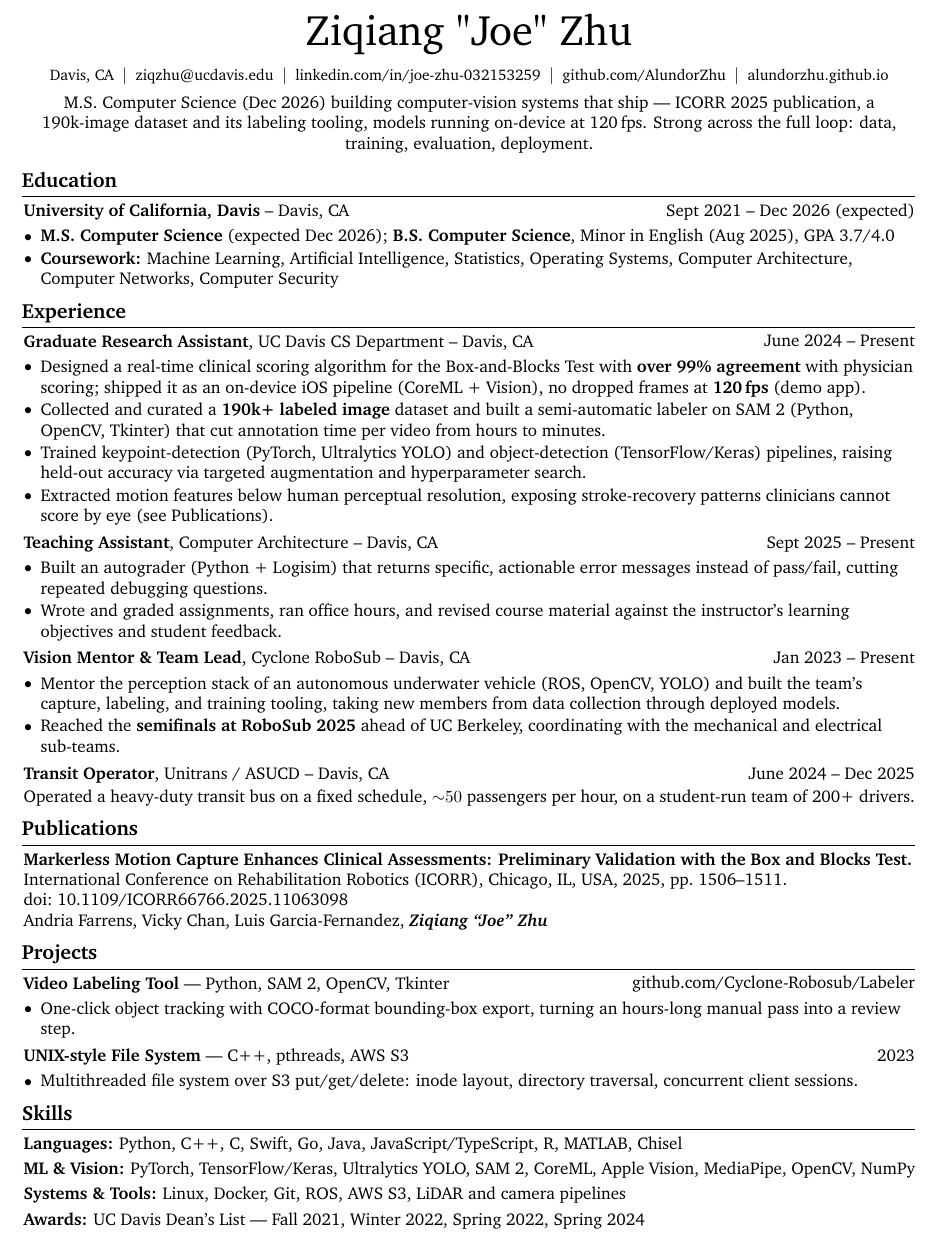
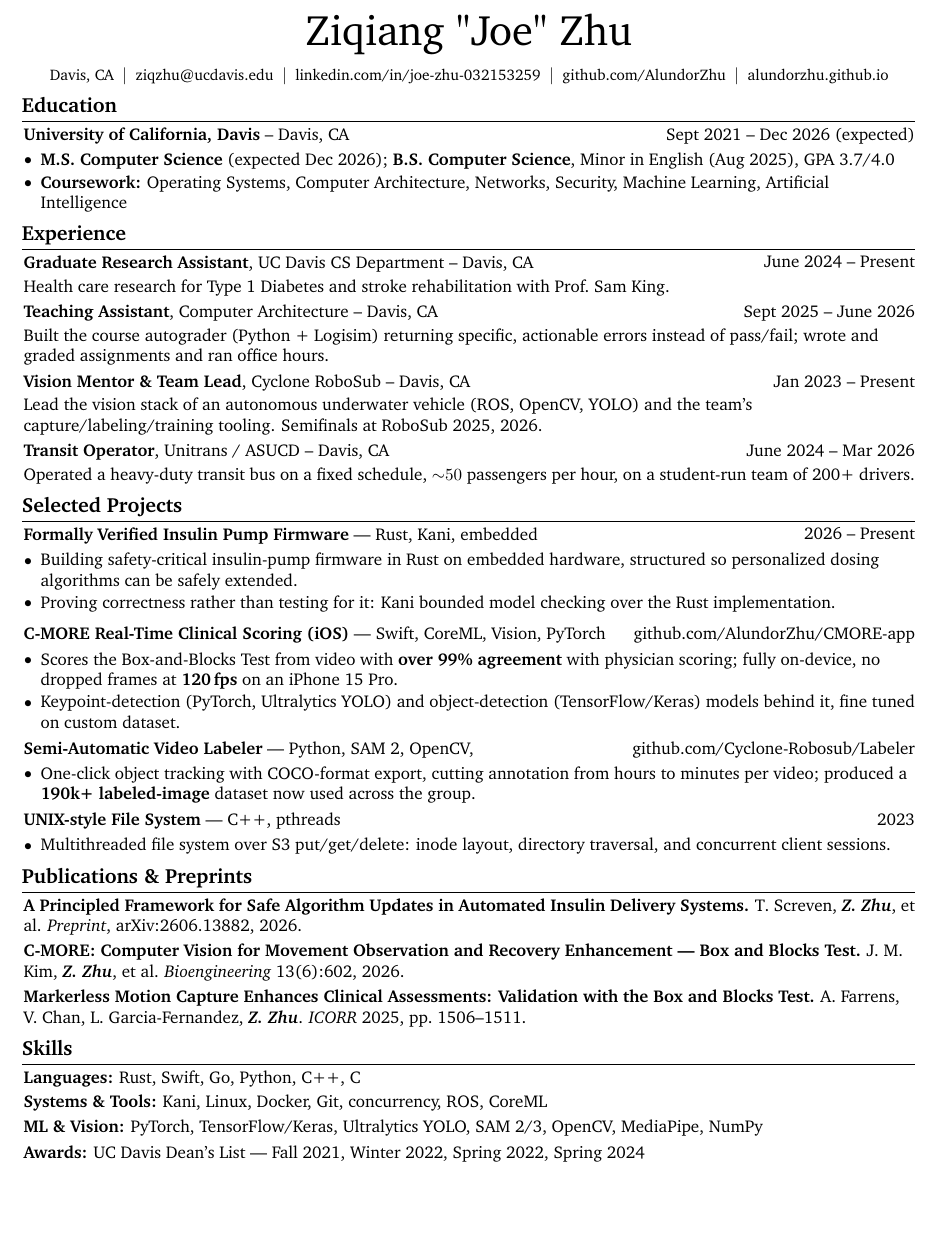
Before and after one commit to AlundorZhu/AlundorZhu.github.io, a LaTeX CV (resume/main.tex): part of the page, cut so that both start at the same text, the shorter picture padded with empty space. Compiled offline with pdfLaTeX.

Commit message:
updated resume

```diff
--- a/resume/main.tex
+++ b/resume/main.tex
@@ -60,7 +60,7 @@
 
 \titleformat{\section}{\needspace{4\baselineskip}\bfseries\large}{}{0pt}{}[\vspace{1pt}\titlerule]
 
-\titlespacing{\section}{-1pt}{0.20 cm}{0.14 cm}
+\titlespacing{\section}{-1pt}{0.17 cm}{0.12 cm}
 
 \renewcommand\labelitemi{$\vcenter{\hbox{\small$\bullet$}}$}
 
@@ -124,10 +124,17 @@
 }
 
 % Spacing between consecutive entries inside a section:
-\newcommand{\entrygap}{\vspace{0.13 cm}}
+\newcommand{\entrygap}{\vspace{0.11 cm}}
 
 % save the original href command in a new command:
 \let\hrefWithoutArrow\href
+
+% ---------------------------------------------------------------------------
+% Faculty links.
+% ---------------------------------------------------------------------------
+\newcommand{\profSamKing}{%
+    \hrefWithoutArrow{https://bob.cs.ucdavis.edu/}{Prof.\ Sam King}%
+}
 
 % ---------------------------------------------------------------------------
 \begin{document}
@@ -163,18 +170,6 @@
         \mbox{\hrefWithoutArrow{https://alundorzhu.github.io/}{alundorzhu.github.io}}%
     \end{header}
 
-    \vspace{0.16 cm}
-
-    \begin{onecolentry}
-        \centering
-        % TODO: update the content
-        M.S.\ Computer Science (Dec 2026) building computer-vision systems that ship --- ICORR 2025
-        publication, a 190k-image dataset and its labeling tooling, models running on-device at
-        120\,fps. Strong across the full loop: data, training, evaluation, deployment.
-    \end{onecolentry}
-
-    \vspace{0.1 cm}
-
     \section{Education}
 
         \begin{twocolentry}{
@@ -188,11 +183,16 @@
             \begin{highlights}
                 \item \textbf{M.S.\ Computer Science} (expected Dec 2026); \textbf{B.S.\ Computer
                       Science}, Minor in English (Aug 2025), GPA 3.7/4.0
-                \item \textbf{Coursework:} Machine Learning, Artificial Intelligence, Statistics,
-                      Operating Systems, Computer Architecture, Computer Networks, Computer Security
+                \item \textbf{Coursework:} Operating Systems, Computer Architecture, Networks,
+                      Security, Machine Learning, Artificial Intelligence
             \end{highlights}
         \end{onecolentry}
 
+    % ======================================================================
+    % EXPERIENCE -- deliberately THIN. One or two lines per role: scope,
+    % team, duration. Project-level detail lives in Selected Projects below.
+    % Do not let these grow bullets again.
+    % ======================================================================
     \section{Experience}
 
         \begin{twocolentry}{
@@ -201,42 +201,24 @@
             \textbf{Graduate Research Assistant}, UC Davis CS Department -- Davis, CA
         \end{twocolentry}
 
-        \vspace{0.10 cm}
+        \vspace{0.06 cm}
         \begin{onecolentry}
-            \begin{highlights}
-                % TODO: fix this
-                \item Designed a real-time clinical scoring algorithm for the Box-and-Blocks Test with
-                      \textbf{over 99\% agreement} with physician scoring; shipped it as an on-device iOS
-                      pipeline (CoreML + Vision), no dropped frames at \textbf{120\,fps}
-                      (\href{https://github.com/AlundorZhu/CMORE-app}{demo app}).
-                \item Collected and curated a \textbf{190k+ labeled image} dataset and built a
-                      semi-automatic labeler on SAM~2 (Python, OpenCV, Tkinter) that cut annotation
-                      time per video from hours to minutes.
-                \item Trained keypoint-detection (PyTorch, Ultralytics YOLO) and object-detection
-                      (TensorFlow/Keras) pipelines, raising held-out accuracy via targeted
-                      augmentation and hyperparameter search.
-                \item Extracted motion features below human perceptual resolution, exposing
-                      stroke-recovery patterns clinicians cannot score by eye
-                      (see \hyperref[pub:markerless-motion-capture]{Publications}).
-            \end{highlights}
+            Health care research for Type 1 Diabetes and stroke rehabilitation with
+            \profSamKing.
         \end{onecolentry}
 
         \entrygap
 
         \begin{twocolentry}{
-            Sept 2025 -- Present
+            Sept 2025 -- June 2026
         }
             \textbf{Teaching Assistant}, Computer Architecture -- Davis, CA
         \end{twocolentry}
 
-        \vspace{0.10 cm}
+        \vspace{0.06 cm}
         \begin{onecolentry}
-            \begin{highlights}
-                \item Built an autograder (Python + Logisim) that returns specific, actionable error
-                      messages instead of pass/fail, cutting repeated debugging questions.
-                \item Wrote and graded assignments, ran office hours, and revised course material
-                      against the instructor's learning objectives and student feedback.
-            \end{highlights}
+            Built the course autograder (Python + Logisim) returning specific, actionable errors
+            instead of pass/fail; wrote and graded assignments and ran office hours.
         \end{onecolentry}
 
         \entrygap
@@ -247,21 +229,16 @@
             \textbf{Vision Mentor \& Team Lead}, Cyclone RoboSub -- Davis, CA
         \end{twocolentry}
 
-        \vspace{0.10 cm}
+        \vspace{0.06 cm}
         \begin{onecolentry}
-            \begin{highlights}
-                \item Mentor the perception stack of an autonomous underwater vehicle (ROS, OpenCV,
-                      YOLO) and built the team's capture, labeling, and training tooling, taking new
-                      members from data collection through deployed models.
-                \item Reached the \textbf{semifinals at RoboSub 2025} ahead of UC Berkeley, coordinating
-                      with the mechanical and electrical sub-teams.
-            \end{highlights}
+            Lead the vision stack of an autonomous underwater vehicle (ROS, OpenCV, YOLO) and the
+            team's capture/labeling/training tooling. Semifinals at RoboSub 2025, 2026.
         \end{onecolentry}
 
         \entrygap
 
         \begin{twocolentry}{
-            June 2024 -- Dec 2025
+            June 2024 -- Mar 2026
         }
             \textbf{Transit Operator}, Unitrans / ASUCD -- Davis, CA
         \end{twocolentry}
@@ -272,70 +249,136 @@
             on a student-run team of 200+ drivers.
         \end{onecolentry}
 
-    \section{Publications}
-
-        \begin{samepage}
-            \begin{onecolentry}
-                \textbf{Markerless Motion Capture Enhances Clinical Assessments: Preliminary
-                Validation with the Box and Blocks Test.} International Conference on
-                Rehabilitation Robotics (ICORR), Chicago, IL, USA, 2025, pp.~1506--1511.
-                doi:~\href{https://doi.org/10.1109/ICORR66766.2025.11063098}{10.1109/ICORR66766.2025.11063098}
-                \\ Andria Farrens, Vicky Chan, Luis Garcia-Fernandez,
-                \textbf{\textit{Ziqiang ``Joe'' Zhu}}
-                \label{pub:markerless-motion-capture}
-            \end{onecolentry}
-        \end{samepage}
-
-    \section{Projects}
+    % ======================================================================
+    % SELECTED PROJECTS -- the substance. One header per project, with its
+    % own stack and outcome. THIS is where new work goes; retire the
+    % weakest entry rather than appending a fourth/fifth.
+    % Ordering: strongest + most role-relevant first.
+    % ======================================================================
+    \section{Selected Projects}
 
         \begin{twocolentry}{
-            \href{https://github.com/Cyclone-Robosub/Labeler}{github.com/Cyclone-Robosub/Labeler}
+            2026 -- Present
         }
-            \textbf{Video Labeling Tool} --- Python, SAM~2, OpenCV, Tkinter
+            \textbf{Formally Verified Insulin Pump Firmware} --- Rust, Kani, embedded
         \end{twocolentry}
 
         \vspace{0.10 cm}
         \begin{onecolentry}
             \begin{highlights}
-                \item One-click object tracking with COCO-format bounding-box export, turning an
-                      hours-long manual pass into a review step.
+                \item Building safety-critical insulin-pump firmware in Rust on embedded hardware,
+                      structured so personalized dosing algorithms can be safely extended.
+                \item Proving correctness rather than testing for it: Kani bounded model checking
+                      over the Rust implementation.
             \end{highlights}
         \end{onecolentry}
 
+        \entrygap
+
+        \entrygap
+
+        \begin{twocolentry}{
+            \href{https://github.com/AlundorZhu/CMORE-app}{github.com/AlundorZhu/CMORE-app}
+        }
+            \textbf{C-MORE Real-Time Clinical Scoring (iOS)} --- Swift, CoreML, Vision, PyTorch
+        \end{twocolentry}
+
+        \vspace{0.10 cm}
+        \begin{onecolentry}
+            \begin{highlights}
+                \item Scores the Box-and-Blocks Test from video with \textbf{over 99\% agreement} with
+                      physician scoring; fully on-device, no dropped frames at \textbf{120\,fps} on an
+                      iPhone~15~Pro.
+                \item Keypoint-detection (PyTorch, Ultralytics YOLO) and object-detection
+                      (TensorFlow/Keras) models behind it, fine tuned on custom dataset.
+            \end{highlights}
+        \end{onecolentry}
+
+        \entrygap
+
+        \begin{twocolentry}{
+            \href{https://github.com/Cyclone-Robosub/Labeler}{github.com/Cyclone-Robosub/Labeler}
+        }
+            \textbf{Semi-Automatic Video Labeler} --- Python, SAM~2, OpenCV,
+        \end{twocolentry}
+
+        \vspace{0.10 cm}
+        \begin{onecolentry}
+            \begin{highlights}
+                \item One-click object tracking with COCO-format export, cutting annotation from hours
+                      to minutes per video; produced a \textbf{190k+ labeled-image} dataset now used
+                      across the group.
+            \end{highlights}
+        \end{onecolentry}
 
         \entrygap
 
         \begin{twocolentry}{
             2023
         }
-            \textbf{UNIX-style File System} --- C++, pthreads, AWS S3
+            \textbf{UNIX-style File System} --- C++, pthreads
         \end{twocolentry}
 
         \vspace{0.10 cm}
         \begin{onecolentry}
             \begin{highlights}
                 \item Multithreaded file system over S3 put/get/delete: inode layout, directory
-                      traversal, concurrent client sessions.
+                      traversal, and concurrent client sessions.
             \end{highlights}
         \end{onecolentry}
 
-    \section{Skills}
+    % ======================================================================
+    % PUBLICATIONS -- compressed to two lines each. They are a credibility
+    % signal for SWE hiring, not the main event; the full citations live on
+    % your site and Google Scholar.
+    % ======================================================================
+    \section{Publications \& Preprints}
 
         \begin{onecolentry}
-            \textbf{Languages:} Python, C++, C, Swift, Go, Java, JavaScript/TypeScript, R, MATLAB, Chisel
+            \textbf{\href{https://doi.org/10.48550/arXiv.2606.13882}{A Principled Framework for Safe
+            Algorithm Updates in Automated Insulin Delivery Systems.}} T. Screven,
+            \textbf{\textit{Z. Zhu}}, et al. \textit{Preprint}, arXiv:2606.13882, 2026.
+            \label{pub:aid-safe-updates}
         \end{onecolentry}
 
         \vspace{0.10 cm}
 
         \begin{onecolentry}
-            \textbf{ML \& Vision:} PyTorch, TensorFlow/Keras, Ultralytics YOLO, SAM~2, CoreML, Apple
-            Vision, MediaPipe, OpenCV, NumPy
+            \textbf{\href{https://doi.org/10.3390/bioengineering13060602}{C-MORE: Computer Vision for
+            Movement Observation and Recovery Enhancement --- Box and Blocks Test.}} J. M. Kim,
+            \textbf{\textit{Z. Zhu}}, et al. \textit{Bioengineering} 13(6):602, 2026.
+            \label{pub:cmore}
         \end{onecolentry}
 
         \vspace{0.10 cm}
 
         \begin{onecolentry}
-            \textbf{Systems \& Tools:} Linux, Docker, Git, ROS, AWS S3, LiDAR and camera pipelines
+            \textbf{\href{https://doi.org/10.1109/ICORR66766.2025.11063098}{Markerless Motion Capture
+            Enhances Clinical Assessments: Validation with the Box and Blocks Test.}} A. Farrens,
+            V. Chan, L. Garcia-Fernandez, \textbf{\textit{Z. Zhu}}. \textit{ICORR} 2025, pp.~1506--1511.
+            \label{pub:markerless-motion-capture}
+        \end{onecolentry}
+
+    % ======================================================================
+    % SKILLS -- reordered for SWE: systems languages first, ML last.
+    % ======================================================================
+    \section{Skills}
+
+        \begin{onecolentry}
+            \textbf{Languages:} Rust, Swift, Go, Python, C++, C
+        \end{onecolentry}
+
+        \vspace{0.08 cm}
+
+        \begin{onecolentry}
+            \textbf{Systems \& Tools:} Kani, Linux, Docker, Git, concurrency, ROS, CoreML
+        \end{onecolentry}
+
+        \vspace{0.10 cm}
+
+        \begin{onecolentry}
+            \textbf{ML \& Vision:} PyTorch, TensorFlow/Keras, Ultralytics YOLO, SAM~2/3, OpenCV,
+            MediaPipe, NumPy
         \end{onecolentry}
 
         \vspace{0.10 cm}
```
Also changed, not shown: 1 other file.
